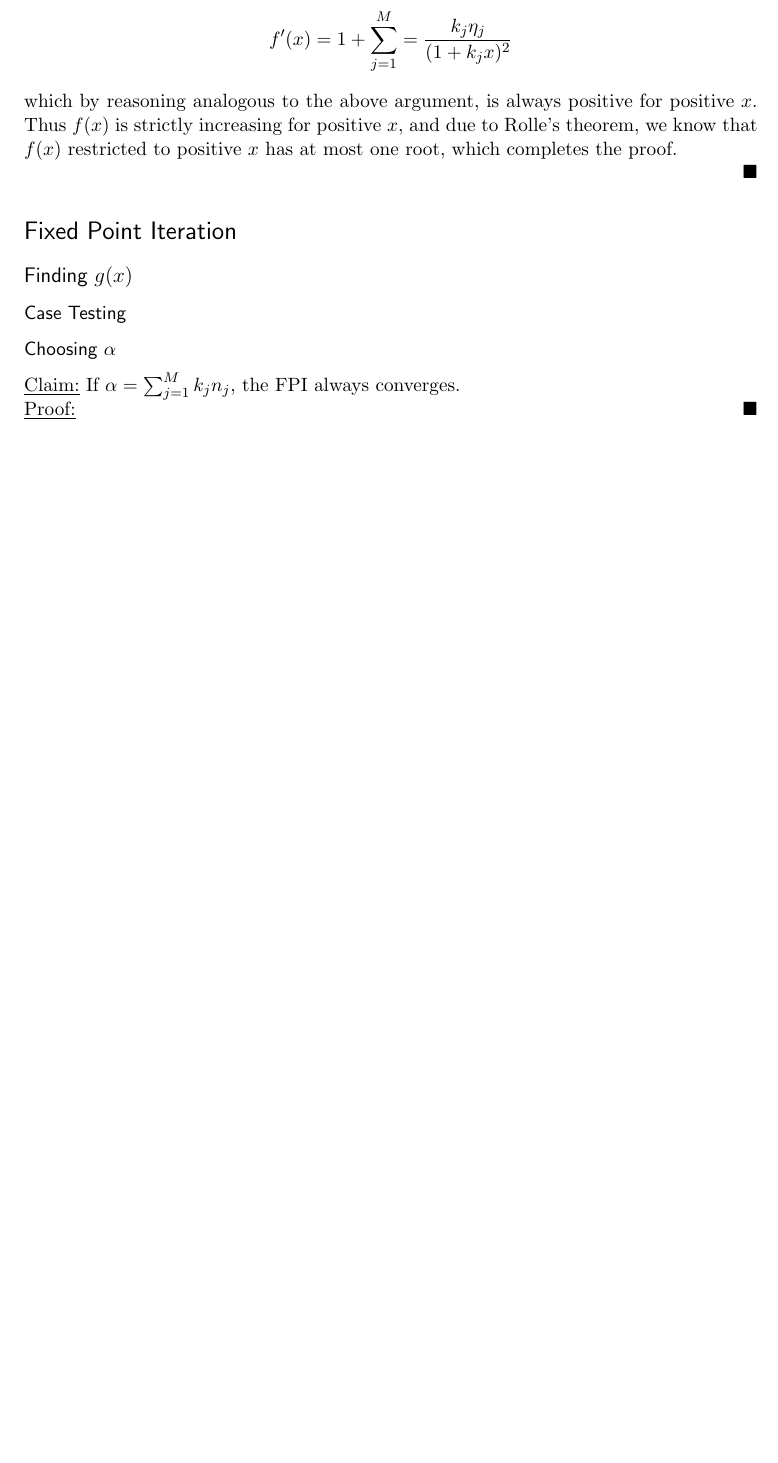
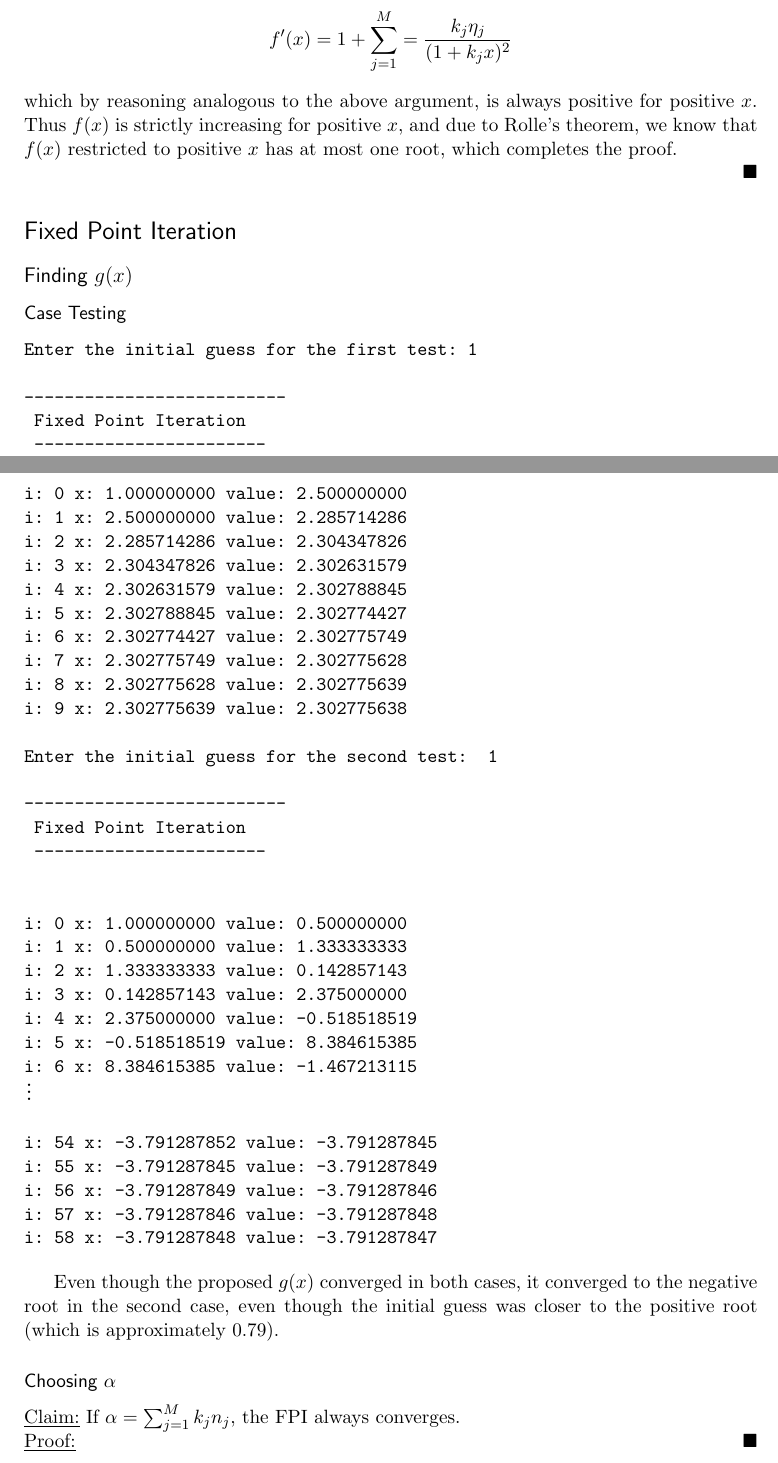
Before and after one commit to Abhalphiest/NumericalAnalysis, a LaTeX document (Project1/Dorsey_Proj1.tex): part of page 1 of 6 before the commit and two parts of pages 1 and 2 of 7 after it, the two joined at a grey line, cut so that both start at the same text, the shorter picture padded with empty space. Compiled offline with pdfLaTeX.

Commit message:
started fpi section

```diff
--- a/Project1/Dorsey_Proj1.tex
+++ b/Project1/Dorsey_Proj1.tex
@@ -93,7 +93,49 @@ which by reasoning analogous to the above argument, is always positive for posit
 
 \subsubsection*{Case Testing}
 %%show it works for case 1, not for case 2
+\begin{alltt}
+Enter the initial guess for the first test: 1
+
+--------------------------
+ Fixed Point Iteration
+ -----------------------
+
+
+i: 0	x: 1.000000000	value: 2.500000000
+i: 1	x: 2.500000000	value: 2.285714286
+i: 2	x: 2.285714286	value: 2.304347826
+i: 3	x: 2.304347826	value: 2.302631579
+i: 4	x: 2.302631579	value: 2.302788845
+i: 5	x: 2.302788845	value: 2.302774427
+i: 6	x: 2.302774427	value: 2.302775749
+i: 7	x: 2.302775749	value: 2.302775628
+i: 8	x: 2.302775628	value: 2.302775639
+i: 9	x: 2.302775639	value: 2.302775638
+
+Enter the initial guess for the second test:  1
+
+--------------------------
+ Fixed Point Iteration
+ -----------------------
+
+
+i: 0	x: 1.000000000	value: 0.500000000
+i: 1	x: 0.500000000	value: 1.333333333
+i: 2	x: 1.333333333	value: 0.142857143
+i: 3	x: 0.142857143	value: 2.375000000
+i: 4	x: 2.375000000	value: -0.518518519
+i: 5	x: -0.518518519	value: 8.384615385
+i: 6	x: 8.384615385	value: -1.467213115
+\vdots
+i: 54	x: -3.791287852	value: -3.791287845
+i: 55	x: -3.791287845	value: -3.791287849
+i: 56	x: -3.791287849	value: -3.791287846
+i: 57	x: -3.791287846	value: -3.791287848
+i: 58	x: -3.791287848	value: -3.791287847
+\end{alltt}
 %% discuss the problem here
+\par Even though the proposed $g(x)$ converged in both cases, it converged to the negative root in the second case, even though the initial guess
+was closer to the positive root (which is approximately $0.79$).
 %% use contraction theorem
 
 \subsubsection*{Choosing $\alpha$}
```
Also changed, not shown: Project1/Dorsey_Proj1.pdf.
